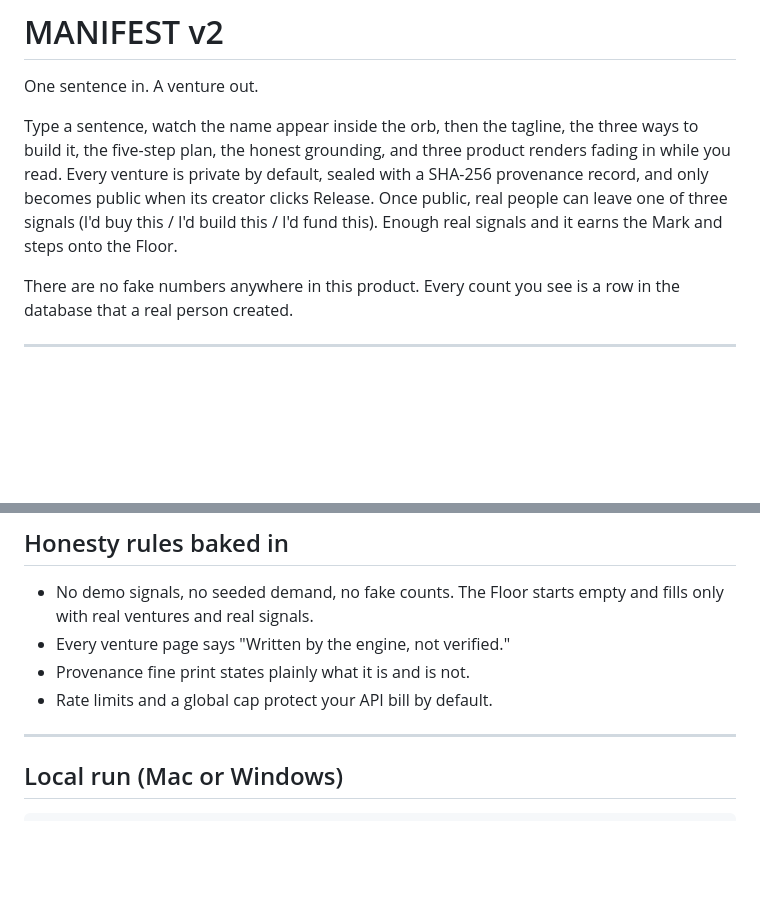
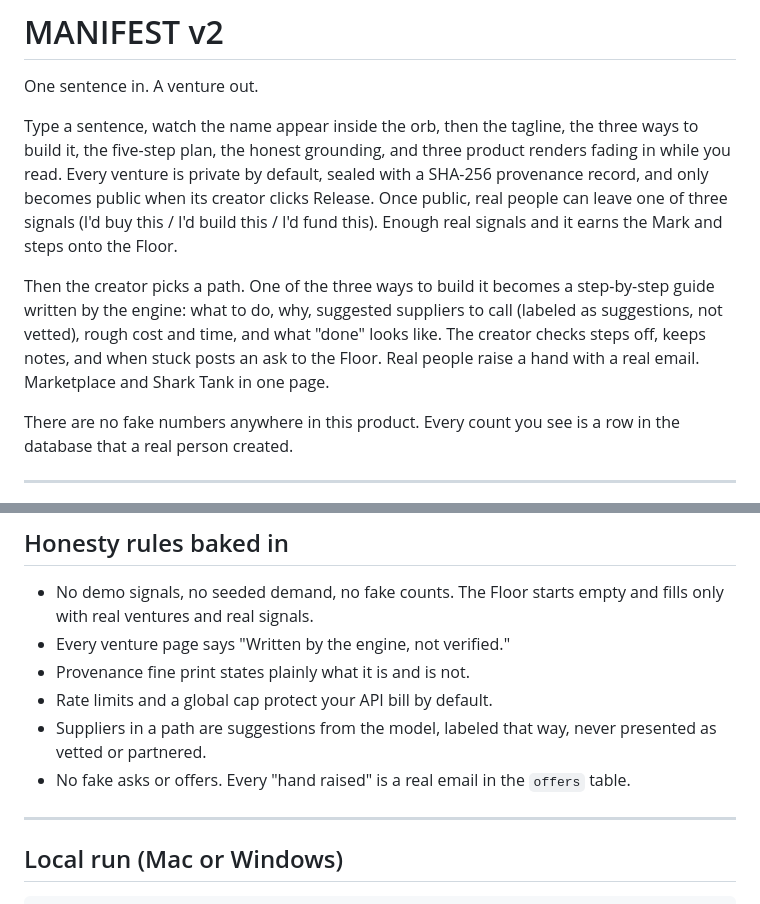
Before and after one commit to wilmacokkfit-get-it/manifest, a Markdown page: README.md, 2 parts joined by grey strips. Drawn GitHub-style; blank space fills up the shorter version.

```diff
--- a/README.md
+++ b/README.md
@@ -3,6 +3,8 @@
 One sentence in. A venture out.
 
 Type a sentence, watch the name appear inside the orb, then the tagline, the three ways to build it, the five-step plan, the honest grounding, and three product renders fading in while you read. Every venture is private by default, sealed with a SHA-256 provenance record, and only becomes public when its creator clicks Release. Once public, real people can leave one of three signals (I'd buy this / I'd build this / I'd fund this). Enough real signals and it earns the Mark and steps onto the Floor.
+
+Then the creator picks a path. One of the three ways to build it becomes a step-by-step guide written by the engine: what to do, why, suggested suppliers to call (labeled as suggestions, not vetted), rough cost and time, and what "done" looks like. The creator checks steps off, keeps notes, and when stuck posts an ask to the Floor. Real people raise a hand with a real email. Marketplace and Shark Tank in one page.
 
 There are no fake numbers anywhere in this product. Every count you see is a row in the database that a real person created.
 
@@ -125,6 +139,8 @@ The three tables (`ventures`, `signals`, `waitlist`) and the public `renders` st
 - Every venture page says "Written by the engine, not verified."
 - Provenance fine print states plainly what it is and is not.
 - Rate limits and a global cap protect your API bill by default.
+- Suppliers in a path are suggestions from the model, labeled that way, never presented as vetted or partnered.
+- No fake asks or offers. Every "hand raised" is a real email in the `offers` table.
 
 ---
 
```
Also changed, not shown: other parts of README.md (+14 -2 lines).
